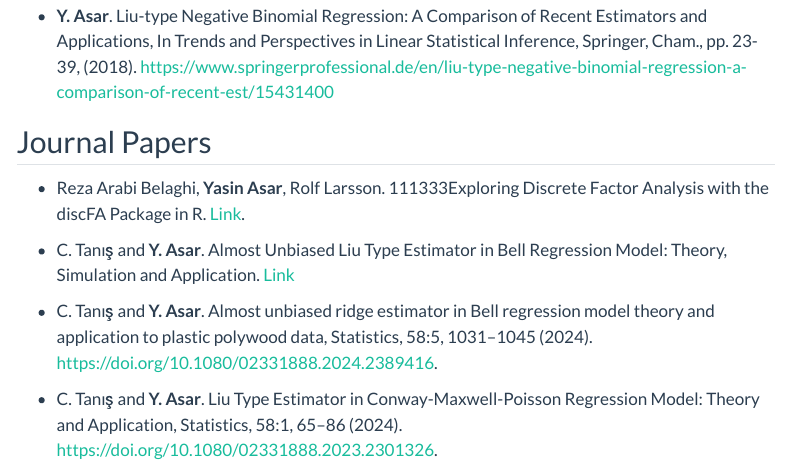
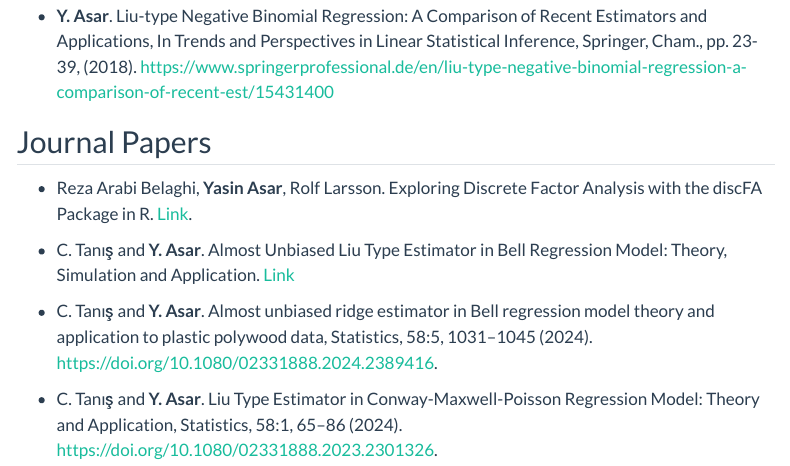
Before and after one commit to yasinasar/yasinasar.github.io, a Quarto document (Publications.qmd): the page in a window 1100 px wide, from 640 px down. Rendered offline with R 4.5, knitr and Pandoc in place of Quarto, with nearby package versions; menus at the side of the page are left out.

Commit message:
paper update

```diff
--- a/Publications.qmd
+++ b/Publications.qmd
@@ -25,9 +25,9 @@ Statistics, Machine Learning, Data Analysis, Regression Analysis
 
 ## Journal Papers
 
--   Reza Arabi Belaghi, **Yasin Asar**, Rolf Larsson. 111333Exploring Discrete Factor Analysis with the discFA Package in R. [Link](https://www.arxiv.org/abs/2506.13309).
+-   Reza Arabi Belaghi, **Yasin Asar**, Rolf Larsson. Exploring Discrete Factor Analysis with the discFA Package in R. [Link](https://www.arxiv.org/abs/2506.13309).
 
--   C. Tanış and **Y. Asar**. Almost Unbiased Liu Type Estimator in Bell Regression Model: Theory, Simulation and Application. [Link](https://arxiv.org/abs/2505.20946)
+-   C. Tanış and **Y. Asar**. Almost Unbiased Liu Type Estimator in Bell Regression Model: Theory, Simulation and Application. [Link](https://doi.org/10.1080/02331888.2025.2586679)
 
 -   C. Tanış and **Y. Asar**. Almost unbiased ridge estimator in Bell regression model theory and application to plastic polywood data, Statistics, 58:5, 1031–1045 (2024). <https://doi.org/10.1080/02331888.2024.2389416>.
 
```
